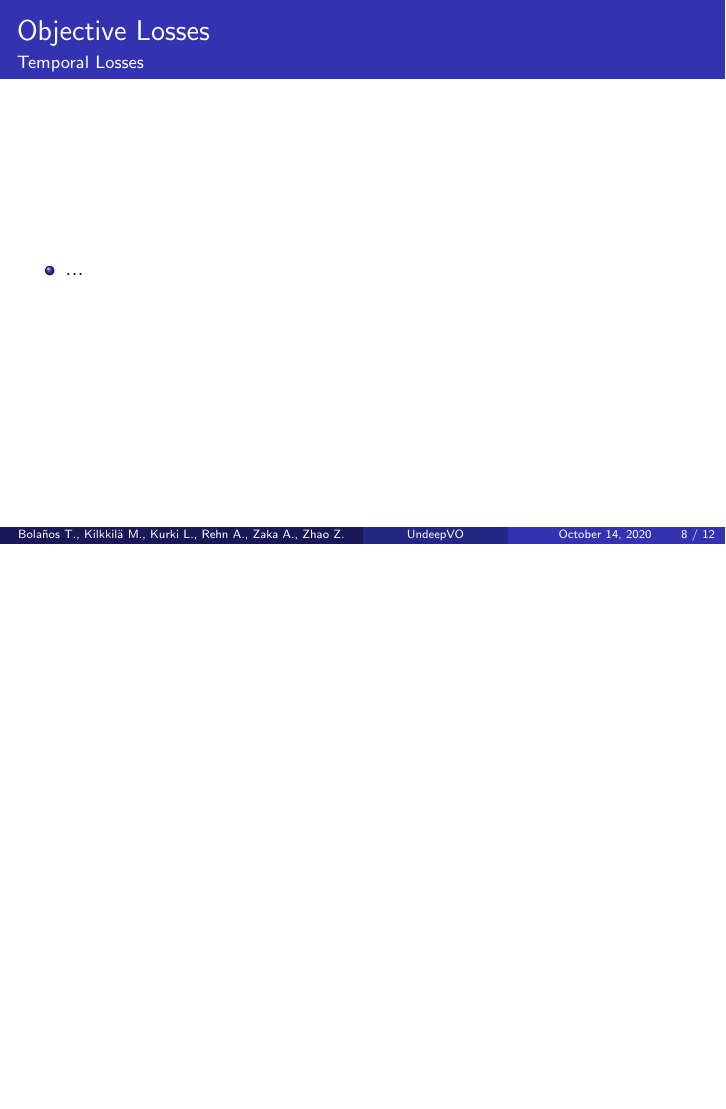
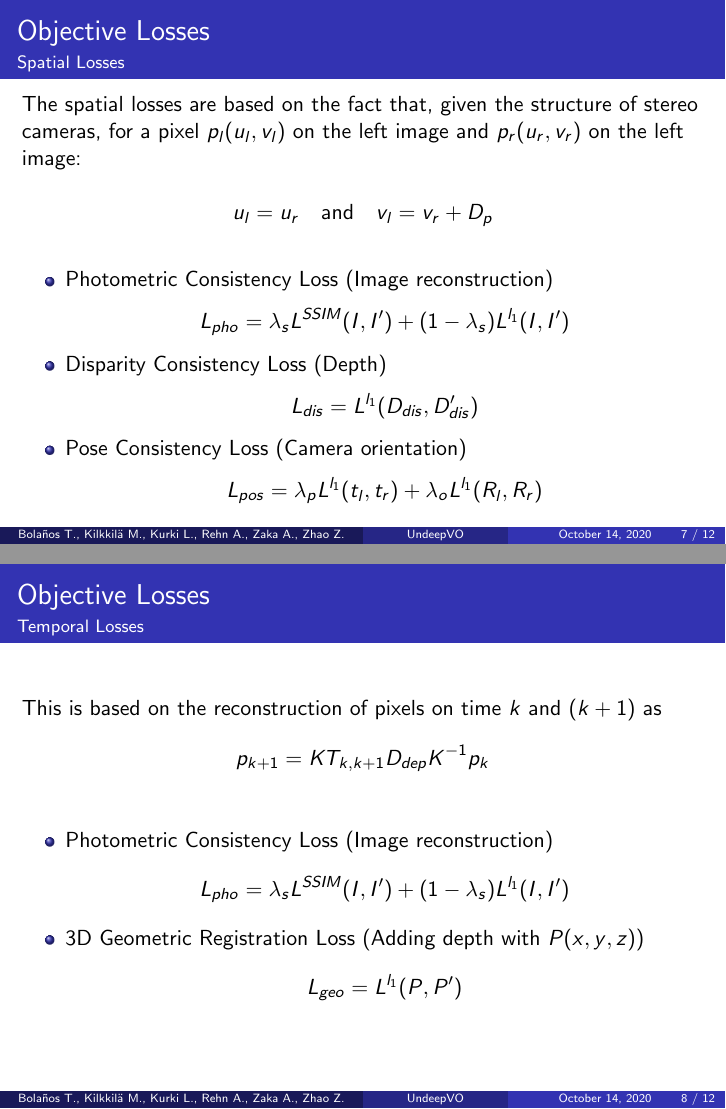
Before and after one commit to ikanher/undeepvo-presentation, LaTeX slides (UnDeepVO.tex): page 8 of 13 before the commit and pages 7 and 8 of 12 after it, the two joined at a grey line, the shorter picture padded with empty space. Compiled offline with pdfLaTeX.

Commit message:
Filled the slides on Losses

```diff
--- a/UnDeepVO.tex
+++ b/UnDeepVO.tex
@@ -98,16 +98,33 @@
 \begin{frame}
 	\frametitle{Objective Losses}
     \framesubtitle{Spatial Losses}
+    The spatial losses are based on the fact that, given the structure of stereo cameras, for a pixel $p_l(u_l, v_l)$ on the left image and $p_r(u_r, v_r)$ on the left image:
+
+    \[ u_l = u_r \hspace{1em} \text{and} \hspace{1em} v_l = v_r + D_p \]
     \begin{itemize}
-        \item ...
+        \item Photometric Consistency Loss (Image reconstruction)
+        \[ L_{pho} = \lambda_s L^{SSIM} (I, I') + (1 - \lambda_s)L^{l_1}(I, I') \]
+
+        \item Disparity Consistency Loss (Depth)
+        \[ L_{dis} = L^{l_1}(D_{dis}, D_{dis}') \]
+
+        \item Pose Consistency Loss (Camera orientation)
+        \[ L_{pos} = \lambda_pL^{l_1}(t_l, t_r) + \lambda_oL^{l_1}(R_l, R_r) \]
     \end{itemize}
 \end{frame}
 
 \begin{frame}
 	\frametitle{Objective Losses}
     \framesubtitle{Temporal Losses}
+    This is based on the reconstruction of pixels on time $k$ and $(k + 1)$ as
+    \[p_{k + 1} = K T_{k, k+1} D_{dep} K^{-1} p_k \]
     \begin{itemize}
-        \item ...
+        \item Photometric Consistency Loss (Image reconstruction)
+        \[ L_{pho} = \lambda_s L^{SSIM} (I, I') + (1 - \lambda_s)L^{l_1}(I, I') \]
+
+        \item 3D Geometric Registration Loss (Adding depth with $P(x, y, z)$)
+        \[ L_{geo} = L^{l_1} (P, P') \]
+
     \end{itemize}
 \end{frame}
 
```
Also changed, not shown: UnDeepVO.pdf (added), UnDeepVO.tex (1 more changed lines).
